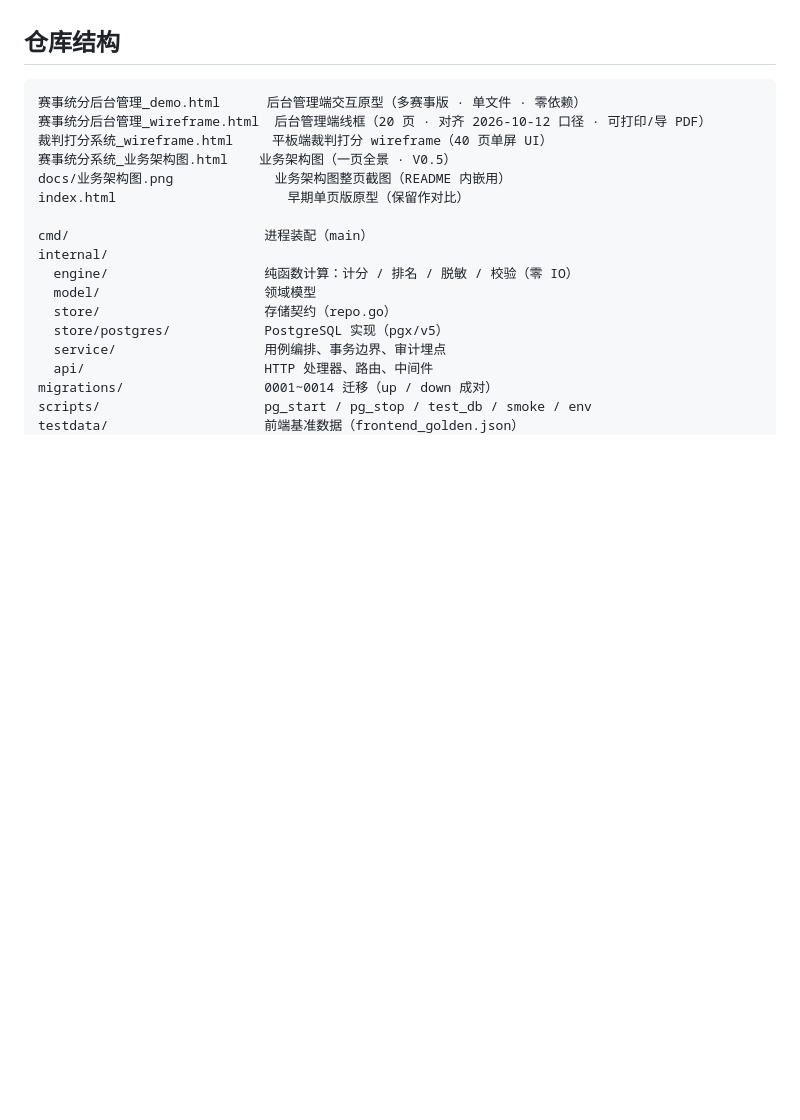
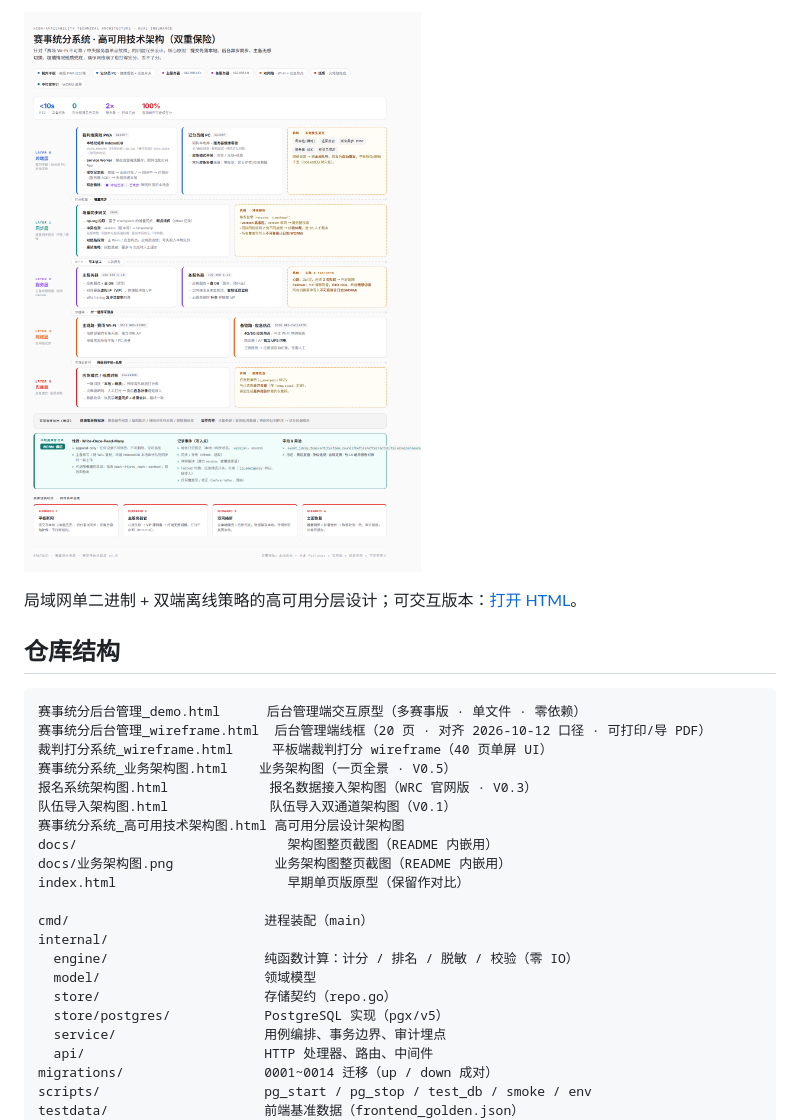
Before and after one commit to jialangli/comptition-score-system, a Markdown page: README.md, the part around one of its changes. Rendered like a GitHub page; pictures changed too: docs/高可用技术架构图.png (added); blank space fills up the shorter version.

```diff
--- a/README.md
+++ b/README.md
@@ -51,3 +71,6 @@ BrainCo（强脑科技）NeuroMaster 赛事评分系统：**可交互产品原
+![高可用技术架构图](docs/%E9%AB%98%E5%8F%AF%E7%94%A8%E6%8A%80%E6%9C%AF%E6%9E%B6%E6%9E%84%E5%9B%BE.png)
+
+局域网单二进制 + 双端离线策略的高可用分层设计；可交互版本：[打开 HTML](https://jialangli.github.io/comptition-score-system/%E8%B5%9B%E4%BA%8B%E7%BB%9F%E5%88%86%E7%B3%BB%E7%BB%9F_%E9%AB%98%E5%8F%AF%E7%94%A8%E6%8A%80%E6%9C%AF%E6%9E%B6%E6%9E%84%E5%9B%BE.html)。
 
 ## 仓库结构
 
@@ -56,6 +79,10 @@ BrainCo（强脑科技）NeuroMaster 赛事评分系统：**可交互产品原
 赛事统分后台管理_wireframe.html  后台管理端线框（20 页 · 对齐 2026-10-12 口径 · 可打印/导 PDF）
 裁判打分系统_wireframe.html     平板端裁判打分 wireframe（40 页单屏 UI）
 赛事统分系统_业务架构图.html    业务架构图（一页全景 · V0.5）
+报名系统架构图.html             报名数据接入架构图（WRC 官网版 · V0.3）
+队伍导入架构图.html             队伍导入双通道架构图（V0.1）
+赛事统分系统_高可用技术架构图.html 高可用分层设计架构图
+docs/                           架构图整页截图（README 内嵌用）
 docs/业务架构图.png             业务架构图整页截图（README 内嵌用）
 index.html                      早期单页版原型（保留作对比）
 
```
Also changed, not shown: other parts of README.md (+22 -2 lines), docs/报名系统架构图.png (added), docs/队伍导入架构图.png (added), 3 other files.
